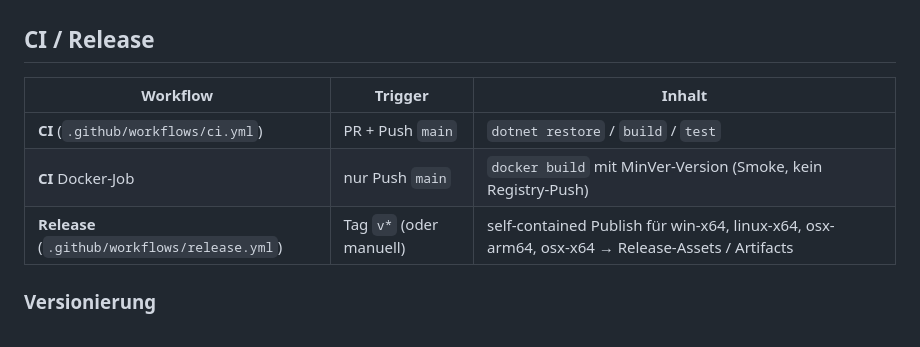
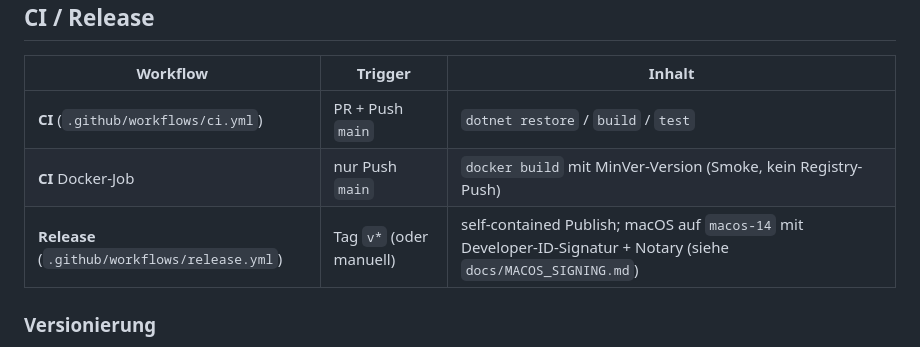
Before and after one commit to tom4711/trainarena, a Markdown page: README.md, the part around the change. GitHub-like rendering.

Commit message:
docs: note macOS CI signing in README release table
Co-authored-by: Thomas Menzl <tom4711@users.noreply.github.com>

```diff
--- a/README.md
+++ b/README.md
@@ -161,7 +161,7 @@ Wettbewerbs-Power-Ups (Schild / Störimpuls) senden Full-Screen-Overlays an Host
 |----------|---------|--------|
 | **CI** (`.github/workflows/ci.yml`) | PR + Push `main` | `dotnet restore` / `build` / `test` |
 | **CI** Docker-Job | nur Push `main` | `docker build` mit MinVer-Version (Smoke, kein Registry-Push) |
-| **Release** (`.github/workflows/release.yml`) | Tag `v*` (oder manuell) | self-contained Publish für win-x64, linux-x64, osx-arm64, osx-x64 → Release-Assets / Artifacts |
+| **Release** (`.github/workflows/release.yml`) | Tag `v*` (oder manuell) | self-contained Publish; macOS auf `macos-14` mit Developer-ID-Signatur + Notary (siehe `docs/MACOS_SIGNING.md`) |
 
 ### Versionierung
 
```
